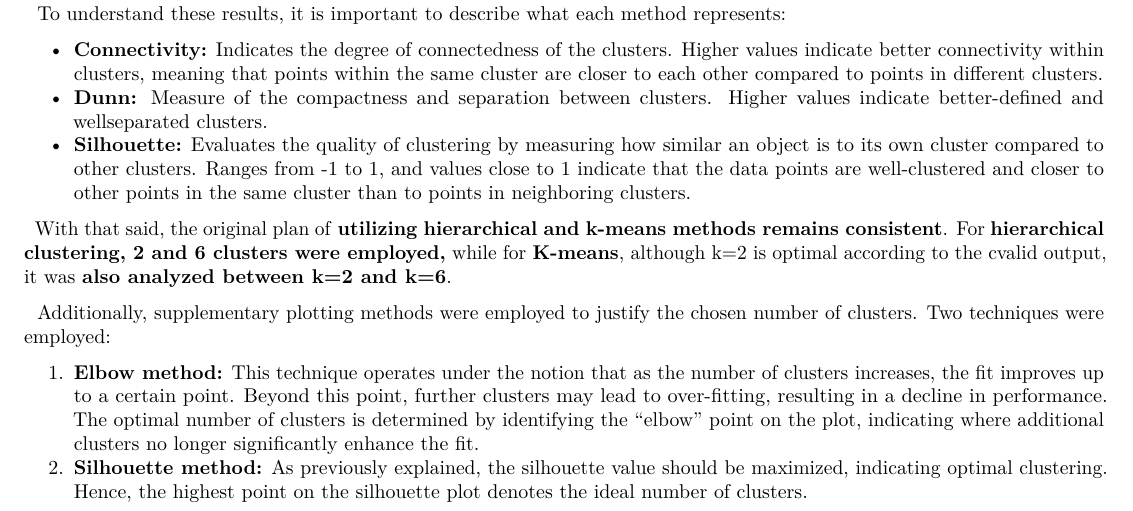
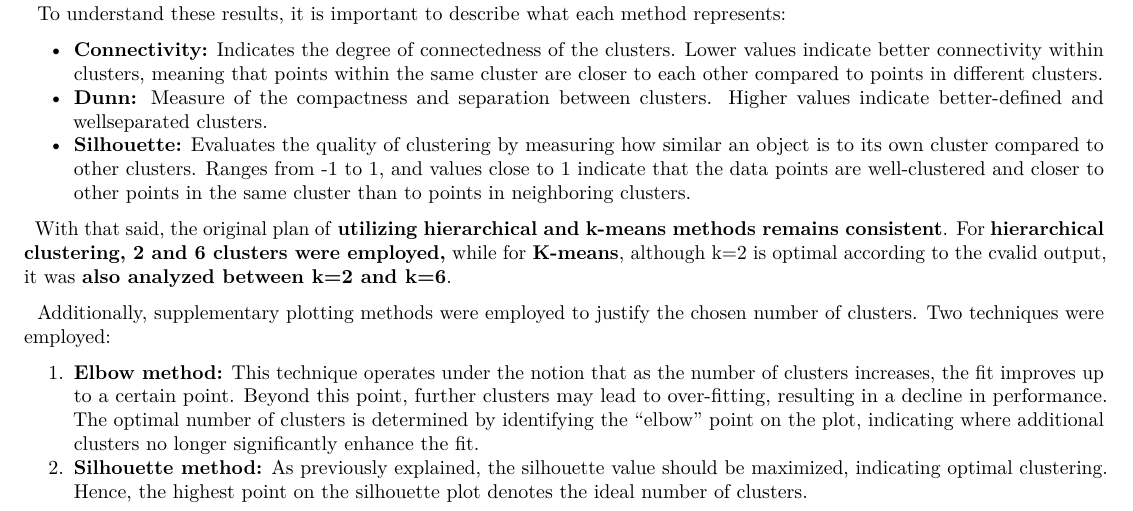
Before and after one commit to Boni1995/sl_individual_project, an R Markdown document (Franco Reinaldo Bonifacini (41540A).Rmd): part of page 13 of 26, cut so that both start at the same text. Rendered offline with R 4.5, knitr and Pandoc, then LaTeX, with nearby package versions; some code elsewhere in the file could not run offline.

Commit message:
Presentation

````diff
--- a/Franco Reinaldo Bonifacini (41540A).Rmd
+++ b/Franco Reinaldo Bonifacini (41540A).Rmd
@@ -712,7 +712,7 @@ summary(validation_pca)
 ```
 
 |   To understand these results, it is important to describe what each method represents:
-* **Connectivity:** Indicates the degree of connectedness of the clusters. Higher values indicate better connectivity within clusters, meaning that points within the same cluster are closer to each other compared to points in different clusters.
+* **Connectivity:** Indicates the degree of connectedness of the clusters. Lower values indicate better connectivity within clusters, meaning that points within the same cluster are closer to each other compared to points in different clusters.
 * **Dunn:** Measure of the compactness and separation between clusters. Higher values indicate better-defined and wellseparated clusters.
 * **Silhouette:** Evaluates the quality of clustering by measuring how similar an object is to its own cluster compared to other clusters. Ranges from -1 to 1, and values close to 1 indicate that the data points are well-clustered and closer to other points in the same cluster than to points in neighboring clusters.
 
````
Also changed, not shown: Presentation/Final Presentation - Franco Bonifacini.pdf (added).
